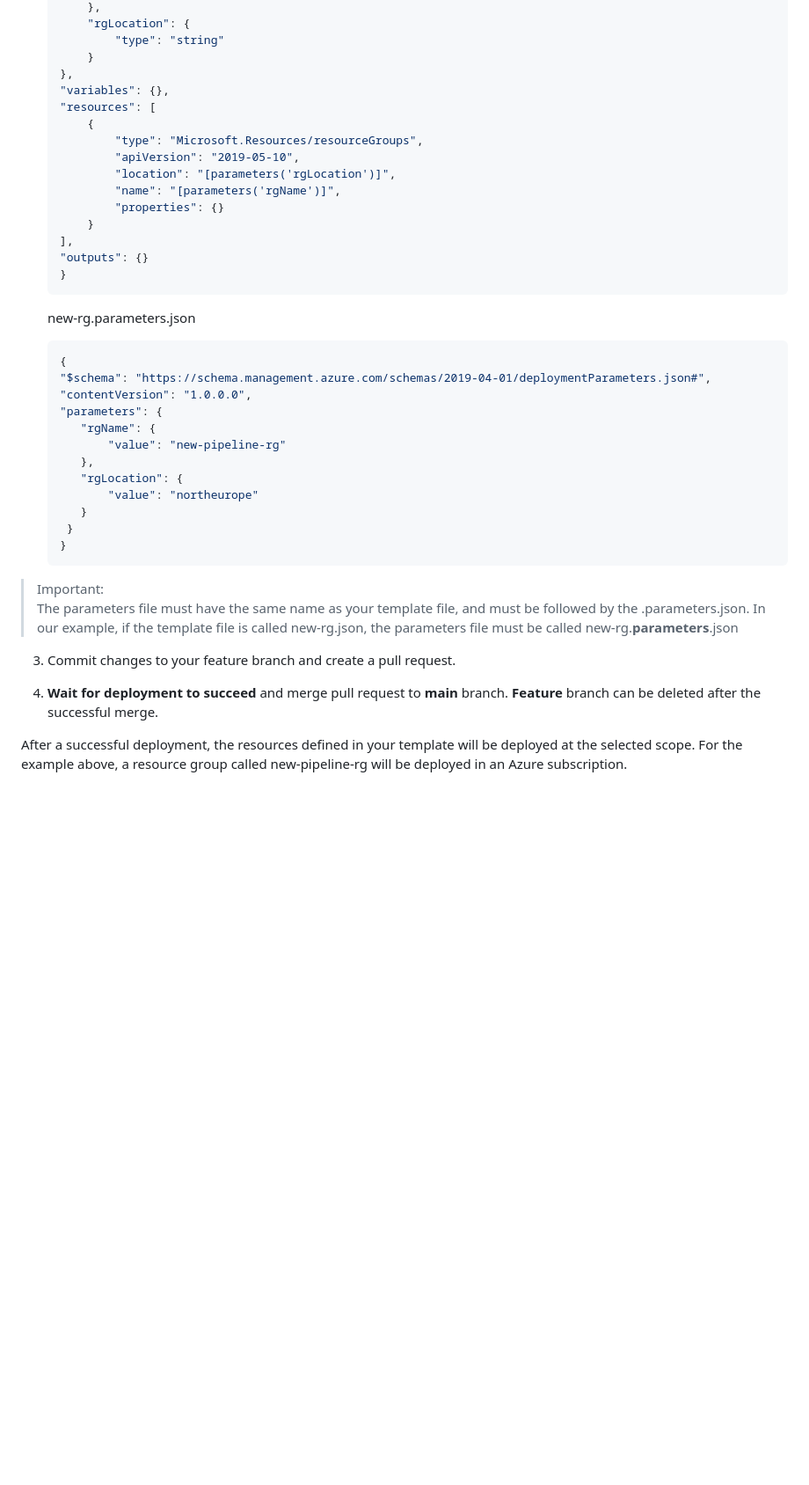
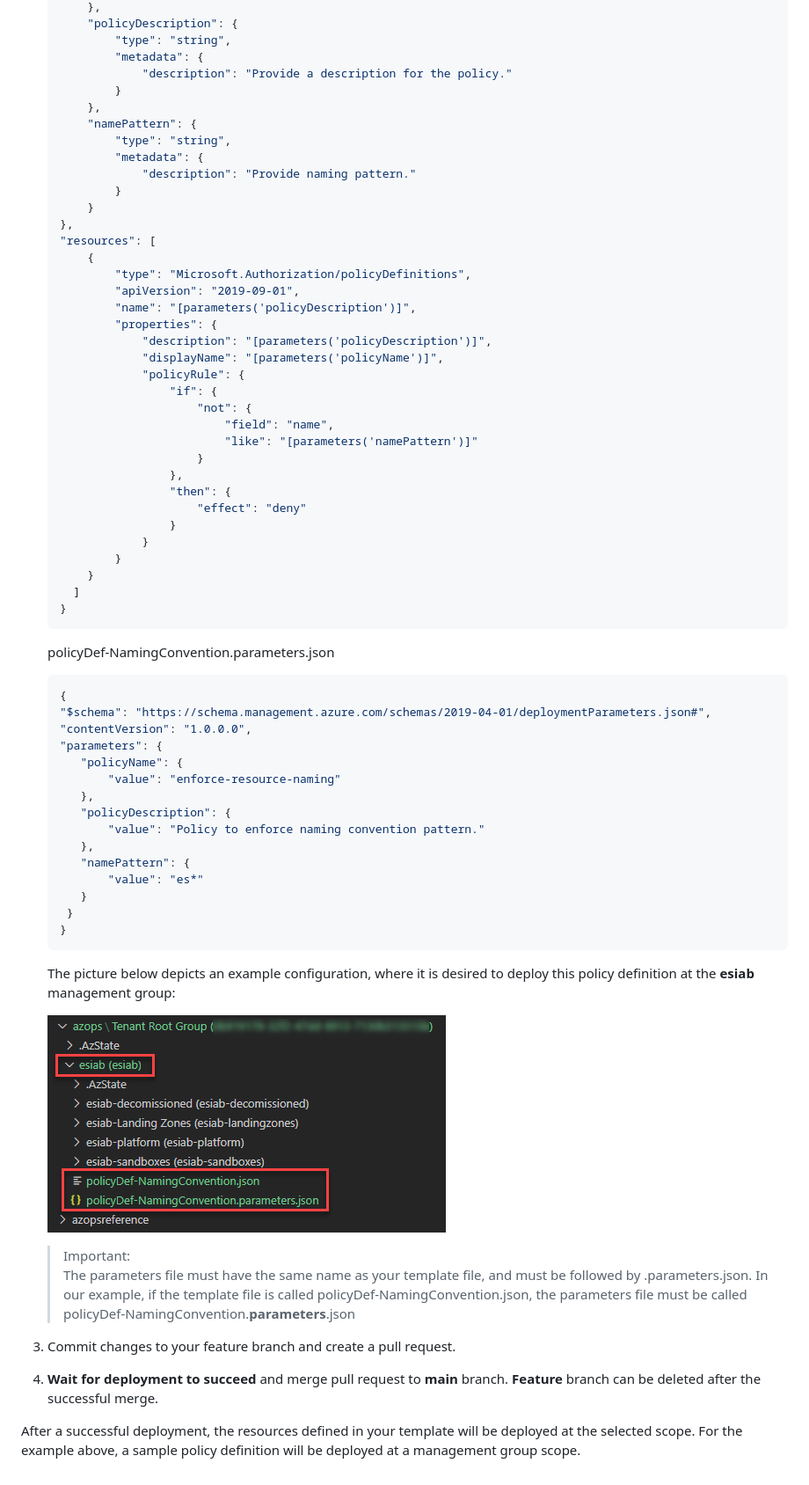
Before and after one commit to Azure/Enterprise-Scale, a Markdown page: docs/Deploy/deploy-new-arm.md, the part around one of its changes. Shown at 88% size. GitHub-like rendering; pictures changed too: docs/Deploy/media/sample-deployment-scope.png (added); blank space fills up the shorter version.

````diff
--- a/docs/Deploy/deploy-new-arm.md
+++ b/docs/Deploy/deploy-new-arm.md
@@ -23,43 +45,70 @@ To demonstrate this capability, we will use a custom ARM template to deploy a ne
         },
-        "rgLocation": {
-            "type": "string"
+        "policyDescription": {
+            "type": "string",
+            "metadata": {
+                "description": "Provide a description for the policy."
+            }
+        },
+        "namePattern": {
+            "type": "string",
+            "metadata": {
+                "description": "Provide naming pattern."
+            }
         }
     },
-    "variables": {},
     "resources": [
         {
-            "type": "Microsoft.Resources/resourceGroups",
-            "apiVersion": "2019-05-10",
-            "location": "[parameters('rgLocation')]",
-            "name": "[parameters('rgName')]",
-            "properties": {}
+            "type": "Microsoft.Authorization/policyDefinitions",
+            "apiVersion": "2019-09-01",
+            "name": "[parameters('policyDescription')]",
+            "properties": {
+                "description": "[parameters('policyDescription')]",
+                "displayName": "[parameters('policyName')]",
+                "policyRule": {
+                    "if": {
+                        "not": {
+                            "field": "name",
+                            "like": "[parameters('namePattern')]"
+                        }
+                    },
+                    "then": {
+                        "effect": "deny"
+                    }
+                }
+            }
         }
-    ],
-    "outputs": {}
+      ]
     }
     ```
 
-    new-rg.parameters.json
+    policyDef-NamingConvention.parameters.json
      ```json
     {
     "$schema": "https://schema.management.azure.com/schemas/2019-04-01/deploymentParameters.json#",
     "contentVersion": "1.0.0.0",
     "parameters": {
-        "rgName": {
-            "value": "new-pipeline-rg"
+        "policyName": {
+            "value": "enforce-resource-naming"
         },
-        "rgLocation": {
-            "value": "northeurope"
+        "policyDescription": {
+            "value": "Policy to enforce naming convention pattern."
+        },
+        "namePattern": {
+            "value": "es*"
         }
       }
     }
     ```
 
-> Important:
-> The parameters file must have the same name as your template file, and must be followed by the .parameters.json. In our example, if the template file is called new-rg.json, the parameters file must be called new-rg.**parameters**.json
+     The picture below depicts an example configuration, where it is desired to deploy this policy definition at the **esiab** management group:
+
+     ![_Figure_](./media/sample-deployment-scope.png)
+
+     > Important:
+     > The parameters file must have the same name as your template file, and must be followed by .parameters.json. In our example, if the template file is called policyDef-NamingConvention.json, the parameters file must be called policyDef-NamingConvention.**parameters**.json
 
 3. Commit changes to your feature branch and create a pull request.
 
 4. __Wait for deployment to succeed__ and merge pull request to **main** branch. **Feature** branch can be deleted after the successful merge.
 
-After a successful deployment, the resources defined in your template will be deployed at the selected scope. For the example above, a resource group called new-pipeline-rg will be deployed in an Azure subscription.
+After a successful deployment, the resources defined in your template will be deployed at the selected scope. For the example above, a sample policy definition will be deployed at a management group scope.
````
Also changed, not shown: other parts of docs/Deploy/deploy-new-arm.md (+31 -9 lines), docs/Deploy/media/deployment-scopes.png (added).
